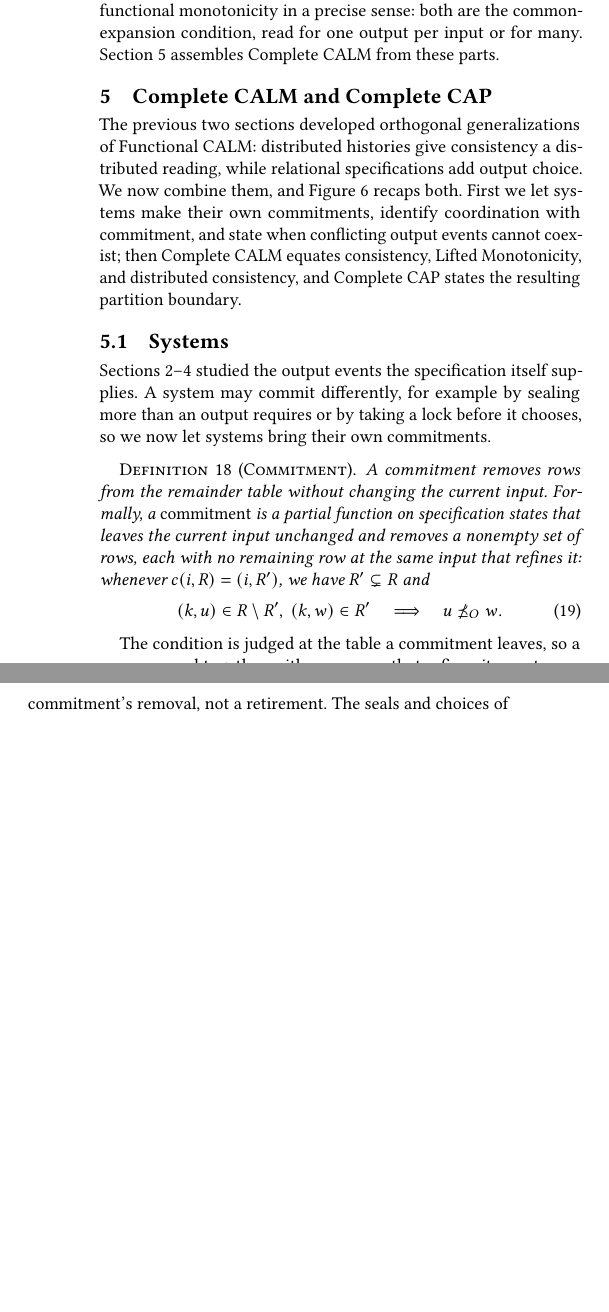
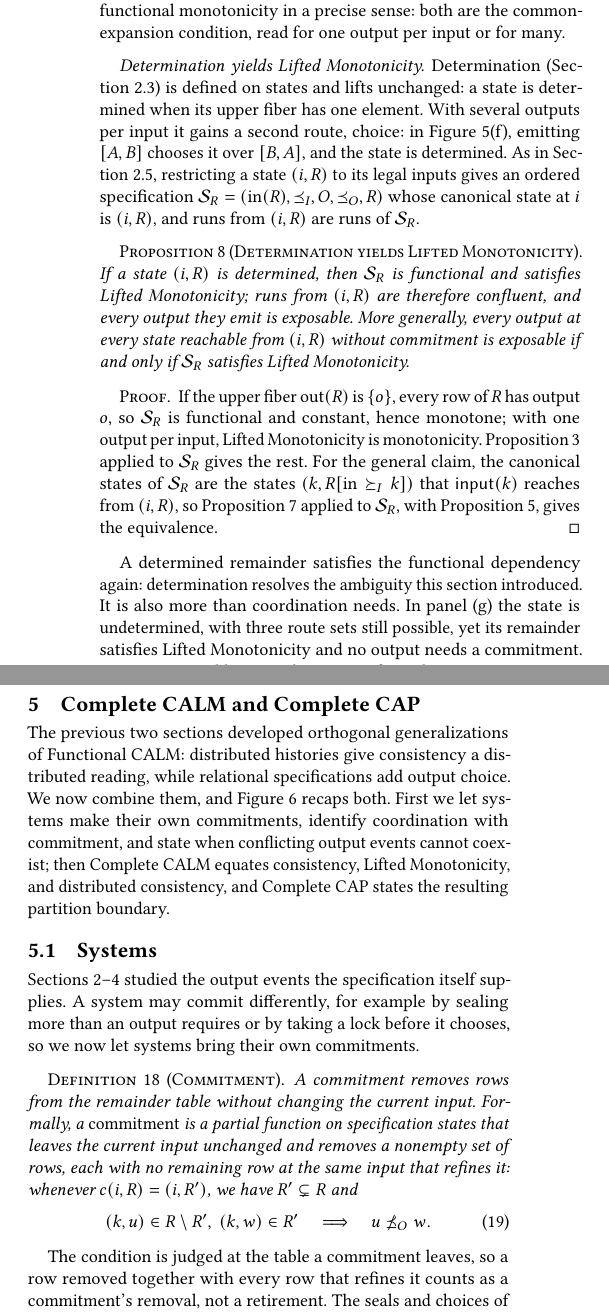
Before and after one commit to jhellerstein/coord-criterion, a LaTeX document (main.tex, which reads sections/ambiguous-specifications.tex): two parts of the columns of page 11 of 33, joined at a grey line, cut so that both start at the same text, the shorter picture padded with empty space. Compiled offline with pdfLaTeX.

Commit message:
wip: §4 determination yields Lifted Monotonicity (parallel to §2)

```diff
--- a/sections/ambiguous-specifications.tex
+++ b/sections/ambiguous-specifications.tex
@@ -410,5 +410,43 @@ Proposition~\ref{prop:lifted-monotonicity-decomposition} identifies the
 common-\indesc condition with Lifted Monotonicity: it is form~(3).  Lifted
 Monotonicity is therefore the lifted form of functional monotonicity in a
 precise sense: both are the common-\indesc condition, read for one output
-per input or for many.  Section~\ref{sec:complete-calm} assembles Complete
-CALM from these parts.
+per input or for many.
+
+\paragraph{Determination yields Lifted Monotonicity.}
+Determination (Section~\ref{sec:functional-events}) is defined on states and
+lifts unchanged: a state is determined when its upper fiber has one element.
+With several outputs per input it gains a second route, choice: in
+Figure~\ref{fig:ambiguity-frames}(f), emitting $[A,B]$ chooses it over
+$[B,A]$, and the state is determined.  As in
+Section~\ref{sec:functional-calm-theorem}, restricting a state $(i,R)$ to its
+legal inputs gives an ordered specification
+$\Spec_R=(\mathrm{in}(R),\InputOrd,O,\OutputOrd,R)$ whose canonical state at
+$i$ is $(i,R)$, and runs from $(i,R)$ are runs of $\Spec_R$.
+
+\begin{proposition}[Determination yields Lifted Monotonicity]
+\label{prop:determined-lifted-monotone}
+If a state $(i,R)$ is determined, then $\Spec_R$ is functional and satisfies
+Lifted Monotonicity; runs from $(i,R)$ are therefore confluent, and every
+output they emit is exposable.  More generally, every output at every state
+reachable from $(i,R)$ without commitment is exposable if and only if
+$\Spec_R$ satisfies Lifted Monotonicity.
+\end{proposition}
+
+\begin{proof}
+If the upper fiber $\mathrm{out}(R)$ is $\{o\}$, every row of $R$ has output
+$o$, so $\Spec_R$ is functional and constant, hence monotone; with one output
+per input, Lifted Monotonicity is monotonicity.
+Proposition~\ref{prop:determined-monotone} applied to $\Spec_R$ gives the rest.
+For the general claim, the canonical states of $\Spec_R$ are the states
+$(k,R[\mathrm{in}\InputGe k])$ that $\mathsf{input}(k)$ reaches from $(i,R)$, so
+Proposition~\ref{prop:exposure-boundary} applied to $\Spec_R$, with
+Proposition~\ref{prop:lifted-monotonicity-decomposition}, gives the
+equivalence.
+\end{proof}
+
+A determined remainder satisfies the functional dependency again:
+determination resolves the ambiguity this section introduced.  It is also more
+than coordination needs.  In panel~(g) the state is undetermined, with three
+route sets still possible, yet its remainder satisfies Lifted Monotonicity and
+no output needs a commitment.  Section~\ref{sec:complete-calm} assembles
+Complete CALM from these parts.
```
